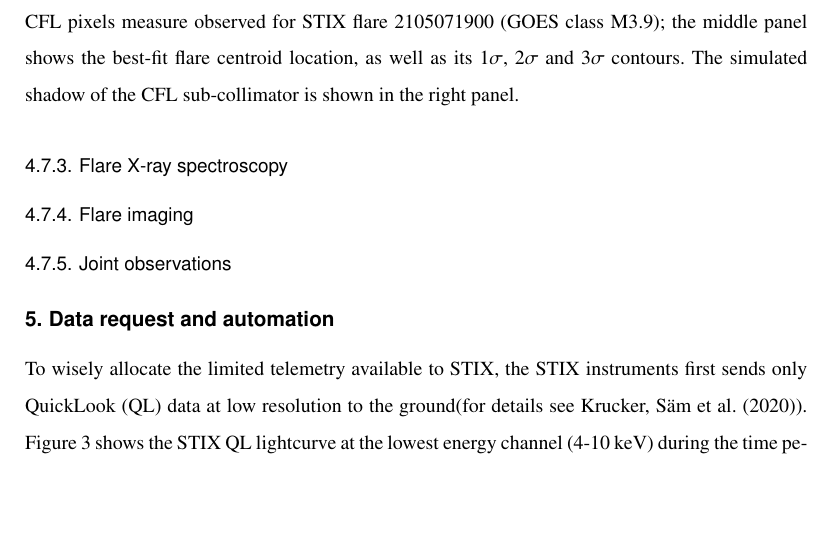
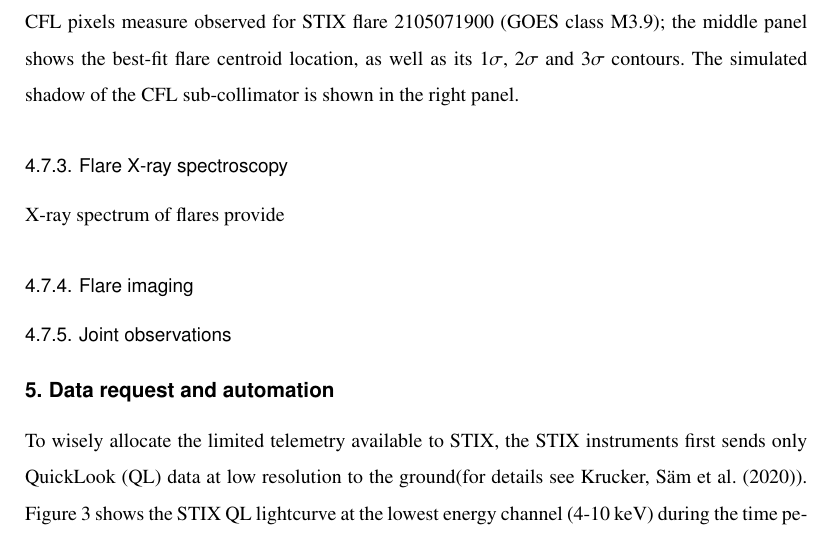
Before and after one commit to drhlxiao/stix-data-center-paper, a LaTeX paper (data_center.tex): part of page 12 of 14, cut so that both start at the same text, the shorter picture padded with empty space. Compiled offline with pdfLaTeX.

Commit message:
update on Wed Mar  2 12:07:28 PM CET 2022

```diff
--- a/data_center.tex
+++ b/data_center.tex
@@ -532,6 +532,7 @@ of the CFL pixels measure observed for STIX flare 2105071900 (GOES class M3.9);
 flare centroid location, as well as its $1\sigma$, $2\sigma$ and $3\sigma$ contours.
 The simulated shadow of the CFL sub-collimator  is shown in the right panel.
 \subsubsection{Flare X-ray spectroscopy}
+X-ray spectrum of  flares provide
 \subsubsection{Flare imaging}
 \subsubsection{Joint observations}
 \section{Data request and automation}
```
Also changed, not shown: 1 other file.
